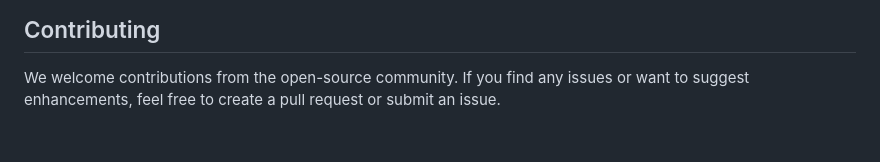
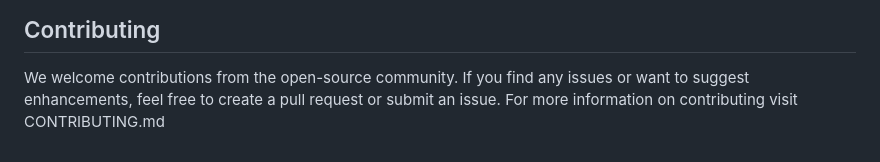
Before and after one commit to Kudzmat/NoseBleedSection, a Markdown page: README.md, the part around the change. Rendered like a GitHub page.

Commit message:
Update README.md
Added more information on contributions

```diff
--- a/README.md
+++ b/README.md
@@ -97,3 +97,4 @@ To run the Project Name locally on your machine, follow these steps:
 ## Contributing
 
 We welcome contributions from the open-source community. If you find any issues or want to suggest enhancements, feel free to create a pull request or submit an issue.
+For more information on contributing visit CONTRIBUTING.md
```
